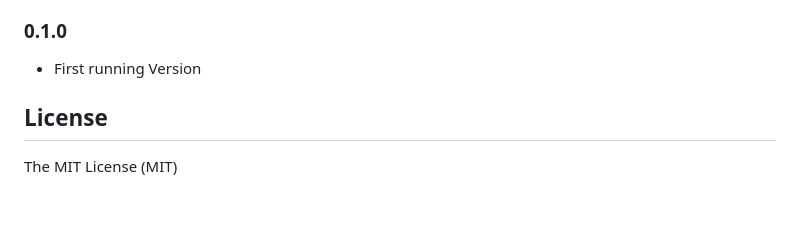
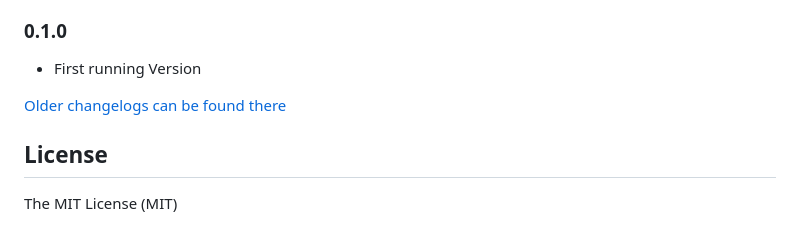
Before and after one commit to pixcept/ioBroker.plenticore, a Markdown page: README.md, the part around the change. GitHub-like rendering; blank space fills up the shorter version.

Commit message:
Update from template: S6020-addChangelogOld

```diff
--- a/README.md
+++ b/README.md
@@ -304,6 +304,8 @@ Details:
 
 -   First running Version
 
+[Older changelogs can be found there](CHANGELOG_OLD.md)
+
 ## License
 
 The MIT License (MIT)
```
Also changed, not shown: CHANGELOG_OLD.md (added, +1 -0 lines).
